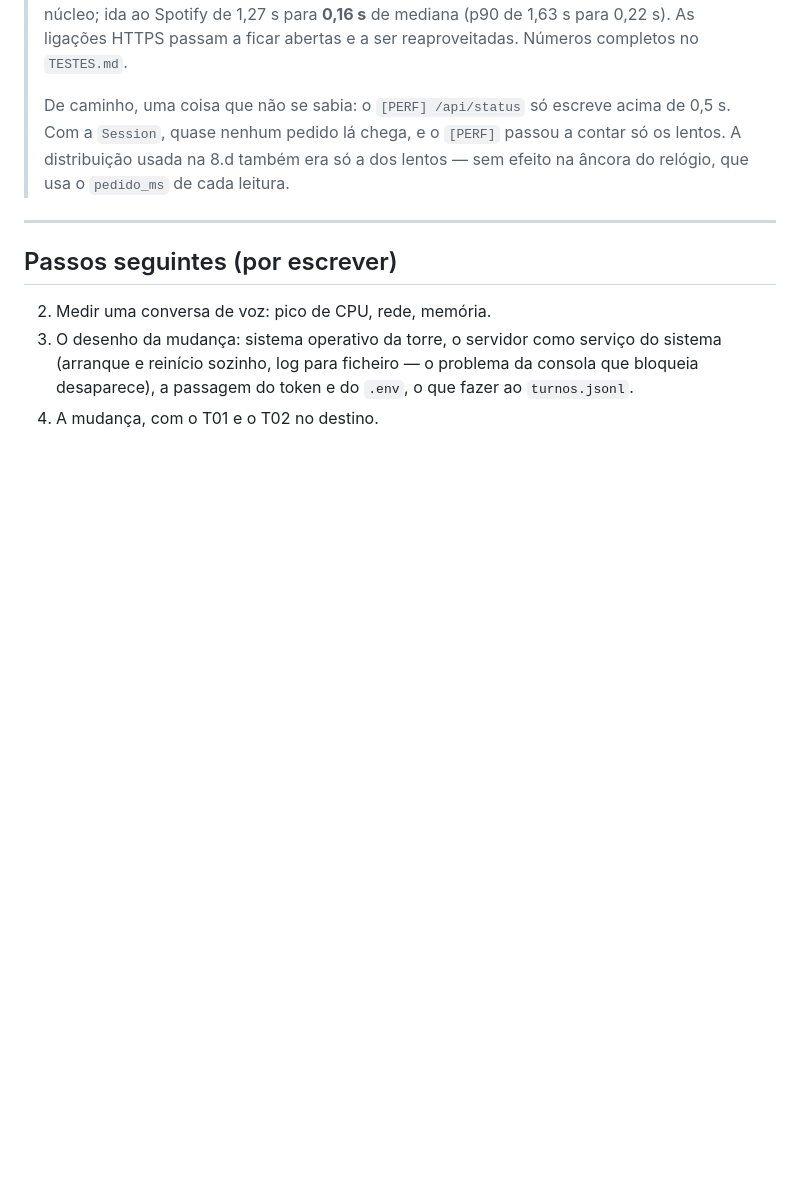
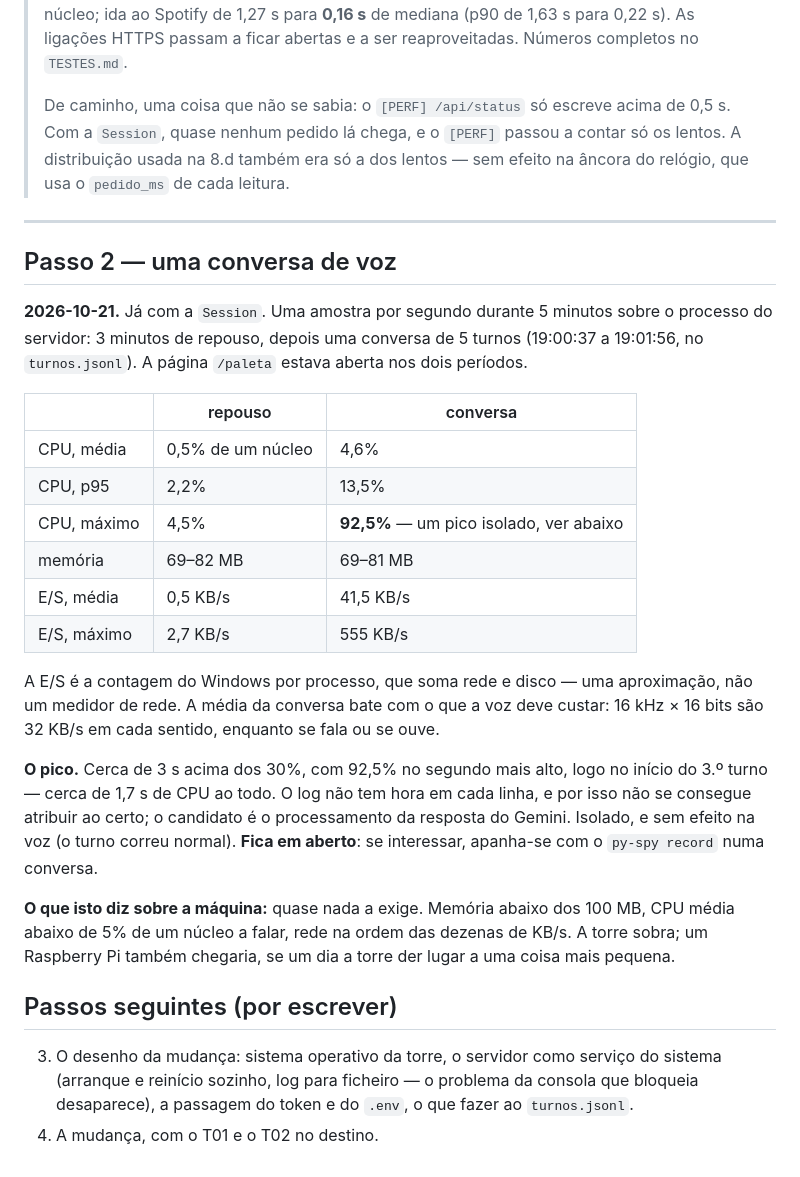
Before and after one commit to Dgochainho/jarvis-servidor, a Markdown page: docs/FASE-9-servidor.md, the part around the change. Drawn GitHub-style; blank space fills up the shorter version.

Commit message:
Fase 9, passo 2: uma conversa de voz medida
Co-Authored-By: Claude Opus 5.5 <noreply@anthropic.com>

```diff
--- a/docs/FASE-9-servidor.md
+++ b/docs/FASE-9-servidor.md
@@ -137,9 +137,41 @@ saber que houve um degrau. Fica registado no `TESTES.md` com a data.
 
 ---
 
+## Passo 2 — uma conversa de voz
+
+**2026-10-21.** Já com a `Session`. Uma amostra por segundo durante 5 minutos
+sobre o processo do servidor: 3 minutos de repouso, depois uma conversa de 5
+turnos (19:00:37 a 19:01:56, no `turnos.jsonl`). A página `/paleta` estava
+aberta nos dois períodos.
+
+| | repouso | conversa |
+|---|---|---|
+| CPU, média | 0,5% de um núcleo | 4,6% |
+| CPU, p95 | 2,2% | 13,5% |
+| CPU, máximo | 4,5% | **92,5%** — um pico isolado, ver abaixo |
+| memória | 69–82 MB | 69–81 MB |
+| E/S, média | 0,5 KB/s | 41,5 KB/s |
+| E/S, máximo | 2,7 KB/s | 555 KB/s |
+
+A E/S é a contagem do Windows por processo, que soma rede e disco — uma
+aproximação, não um medidor de rede. A média da conversa bate com o que a voz
+deve custar: 16 kHz × 16 bits são 32 KB/s em cada sentido, enquanto se fala ou
+se ouve.
+
+**O pico.** Cerca de 3 s acima dos 30%, com 92,5% no segundo mais alto, logo no
+início do 3.º turno — cerca de 1,7 s de CPU ao todo. O log não tem hora em cada
+linha, e por isso não se consegue atribuir ao certo; o candidato é o
+processamento da resposta do Gemini. Isolado, e sem efeito na voz (o turno
+correu normal). **Fica em aberto**: se interessar, apanha-se com o `py-spy
+record` numa conversa.
+
+**O que isto diz sobre a máquina:** quase nada a exige. Memória abaixo dos
+100 MB, CPU média abaixo de 5% de um núcleo a falar, rede na ordem das dezenas
+de KB/s. A torre sobra; um Raspberry Pi também chegaria, se um dia a torre der
+lugar a uma coisa mais pequena.
+
 ## Passos seguintes (por escrever)
 
-2. Medir uma conversa de voz: pico de CPU, rede, memória.
 3. O desenho da mudança: sistema operativo da torre, o servidor como serviço
    do sistema (arranque e reinício sozinho, log para ficheiro — o problema da
    consola que bloqueia desaparece), a passagem do token e do `.env`, o que
```
